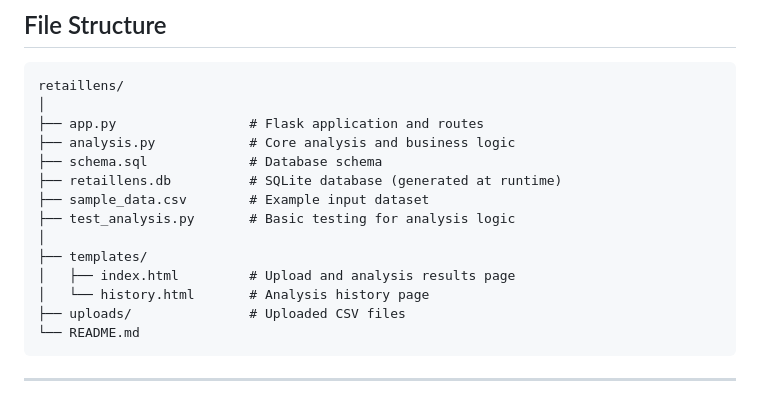
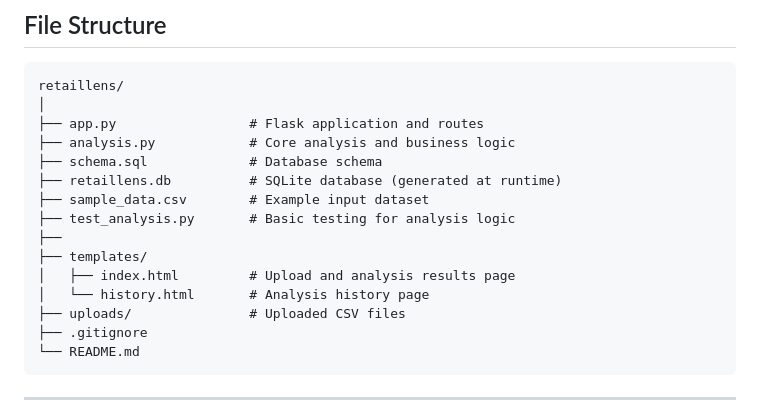
Before and after one commit to Ti-De-08/CS50x-2025, a Markdown page: Week_10/retaillens/README.md, the part around the change. Drawn GitHub-style.

````diff
--- a/Week_10/retaillens/README.md
+++ b/Week_10/retaillens/README.md
@@ -41,11 +41,12 @@ retaillens/
 ├── retaillens.db          # SQLite database (generated at runtime)
 ├── sample_data.csv        # Example input dataset
 ├── test_analysis.py       # Basic testing for analysis logic
-│
+├──
 ├── templates/
 │   ├── index.html         # Upload and analysis results page
 │   └── history.html       # Analysis history page
 ├── uploads/               # Uploaded CSV files
+├── .gitignore
 └── README.md
 ```
 
````
